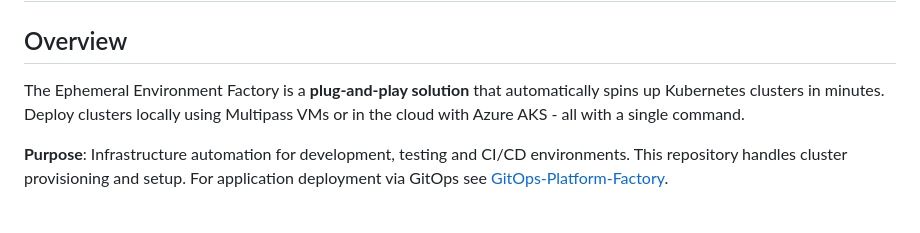
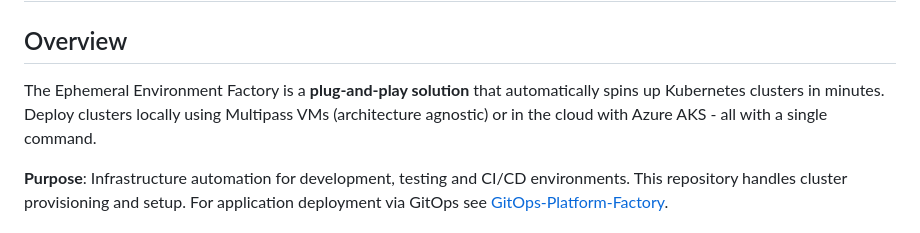
Before and after one commit to VladCalo/Ephemeral-Environment-Factory, a Markdown page: README.md, the part around the change. GitHub-like rendering.

```diff
--- a/README.md
+++ b/README.md
@@ -2,7 +2,7 @@
 
 ## Overview
 
-The Ephemeral Environment Factory is a **plug-and-play solution** that automatically spins up Kubernetes clusters in minutes. Deploy clusters locally using Multipass VMs or in the cloud with Azure AKS - all with a single command.
+The Ephemeral Environment Factory is a **plug-and-play solution** that automatically spins up Kubernetes clusters in minutes. Deploy clusters locally using Multipass VMs (architecture agnostic) or in the cloud with Azure AKS - all with a single command.
 
 **Purpose**: Infrastructure automation for development, testing and CI/CD environments. This repository handles cluster provisioning and setup. For application deployment via GitOps see [GitOps-Platform-Factory](https://github.com/vladcalo/GitOps-Platform-Factory).
 
```
